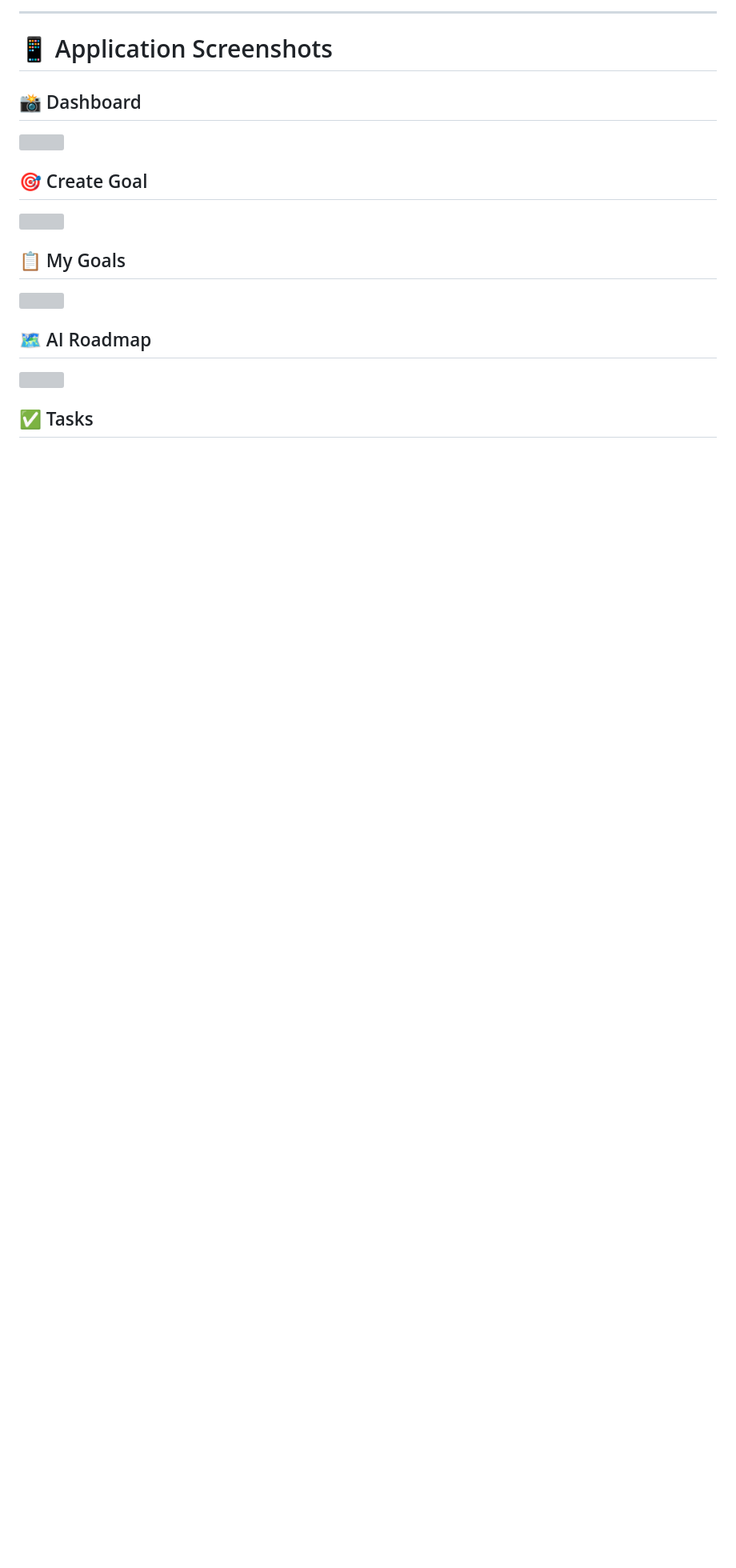
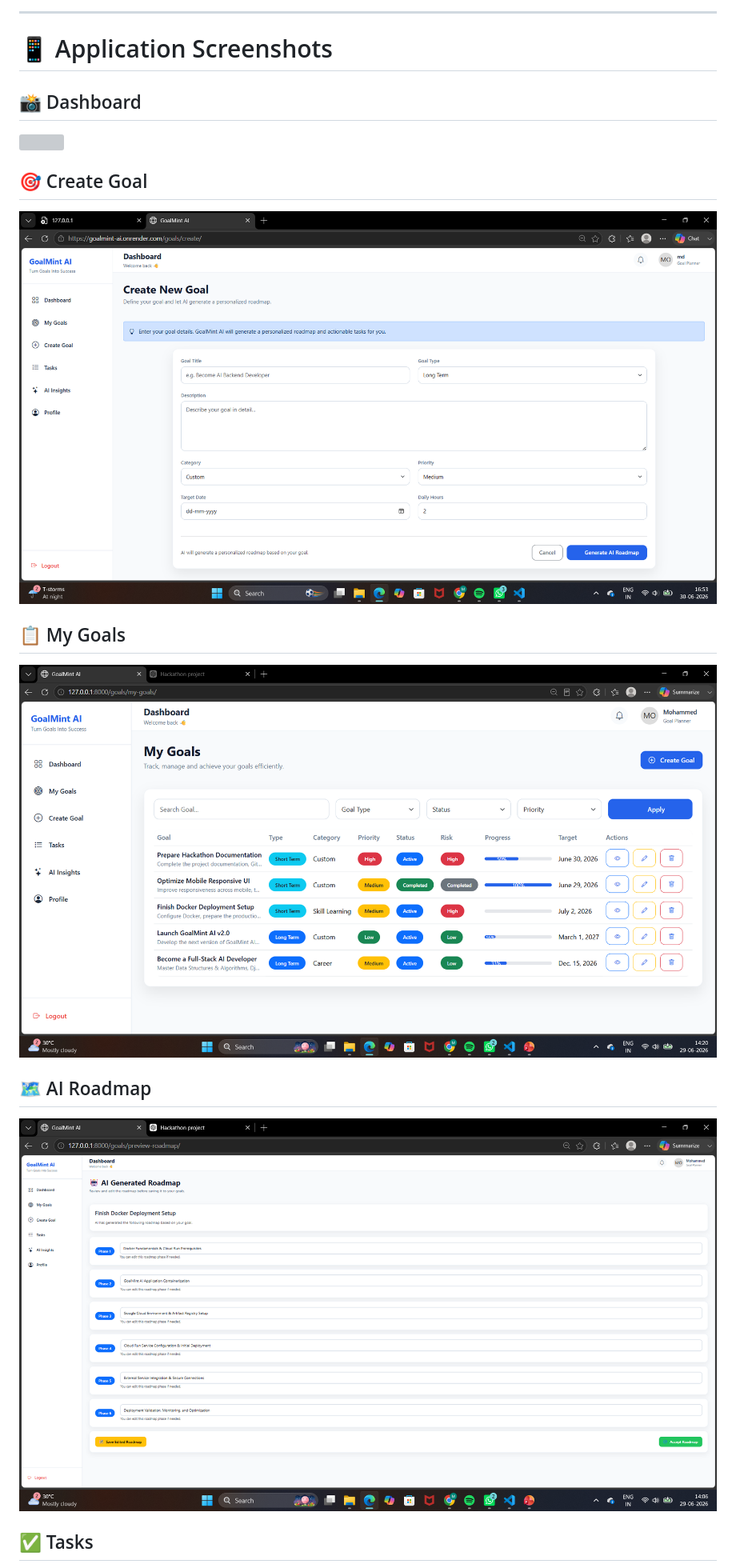
Before and after one commit to mohdmuzaffar9/goalmint-AI, a Markdown page: README.md, the part around one of its changes. Shown at 80% size. GitHub-like rendering; blank space fills up the shorter version; grey boxes are pictures that could not be loaded.

Commit message:
Replace old screenshot links with new ones
Updated application screenshots in the README with new file names.

```diff
--- a/README.md
+++ b/README.md
@@ -145,15 +145,15 @@ To improve performance and reduce unnecessary API usage:
 
 ## 🎯 Create Goal
 
-![](screenshots/create-goal.png)
+![](screenshots/Screenshot%202026-06-30%20165313.png)
 
 ## 📋 My Goals
 
-![](screenshots/my-goals.png)
+![](screenshots/Mygoals-Screenshot%202026-06-29%20142050.png)
 
 ## 🗺️ AI Roadmap
 
-![](screenshots/roadmap.png)
+![](screenshots/roadmap-Screenshot%202026-06-29%20140615.png)
 
 ## ✅ Tasks
 
```
Also changed, not shown: other parts of README.md (+7 -4 lines).
